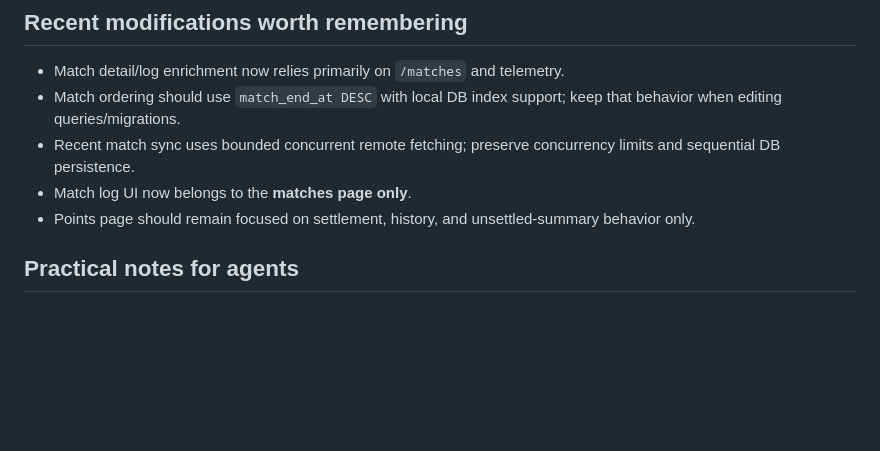
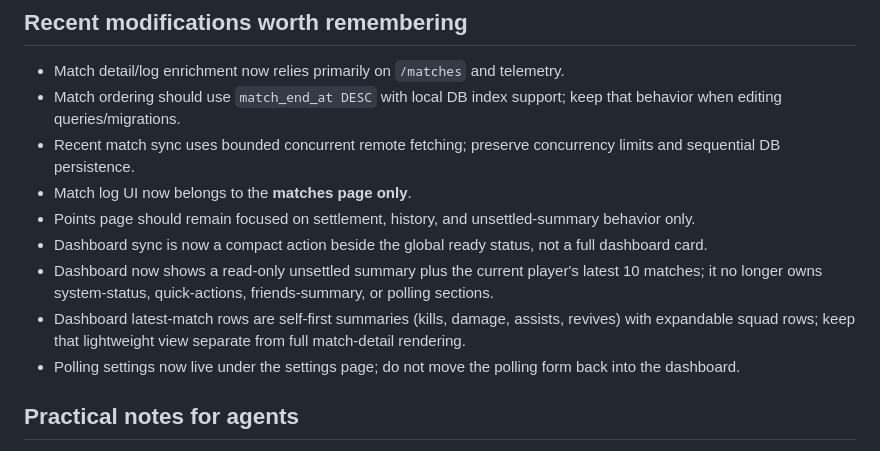
Before and after one commit to allOwO/pubg-point-rankings, a Markdown page: AGENTS.md, the part around the change. GitHub-like rendering; blank space fills up the shorter version.

Commit message:
docs: update dashboard agent notes

```diff
--- a/AGENTS.md
+++ b/AGENTS.md
@@ -157,6 +157,10 @@ node --test --test-name-pattern "rounding" "packages/main/dist/**/*.test.js"
 - Recent match sync uses bounded concurrent remote fetching; preserve concurrency limits and sequential DB persistence.
 - Match log UI now belongs to the **matches page only**.
 - Points page should remain focused on settlement, history, and unsettled-summary behavior only.
+- Dashboard sync is now a compact action beside the global ready status, not a full dashboard card.
+- Dashboard now shows a read-only unsettled summary plus the current player's latest 10 matches; it no longer owns system-status, quick-actions, friends-summary, or polling sections.
+- Dashboard latest-match rows are self-first summaries (kills, damage, assists, revives) with expandable squad rows; keep that lightweight view separate from full match-detail rendering.
+- Polling settings now live under the settings page; do not move the polling form back into the dashboard.
 
 ## Practical notes for agents
 - Read adjacent code before editing pattern-heavy files.
```
Also changed, not shown: 1 other file.
